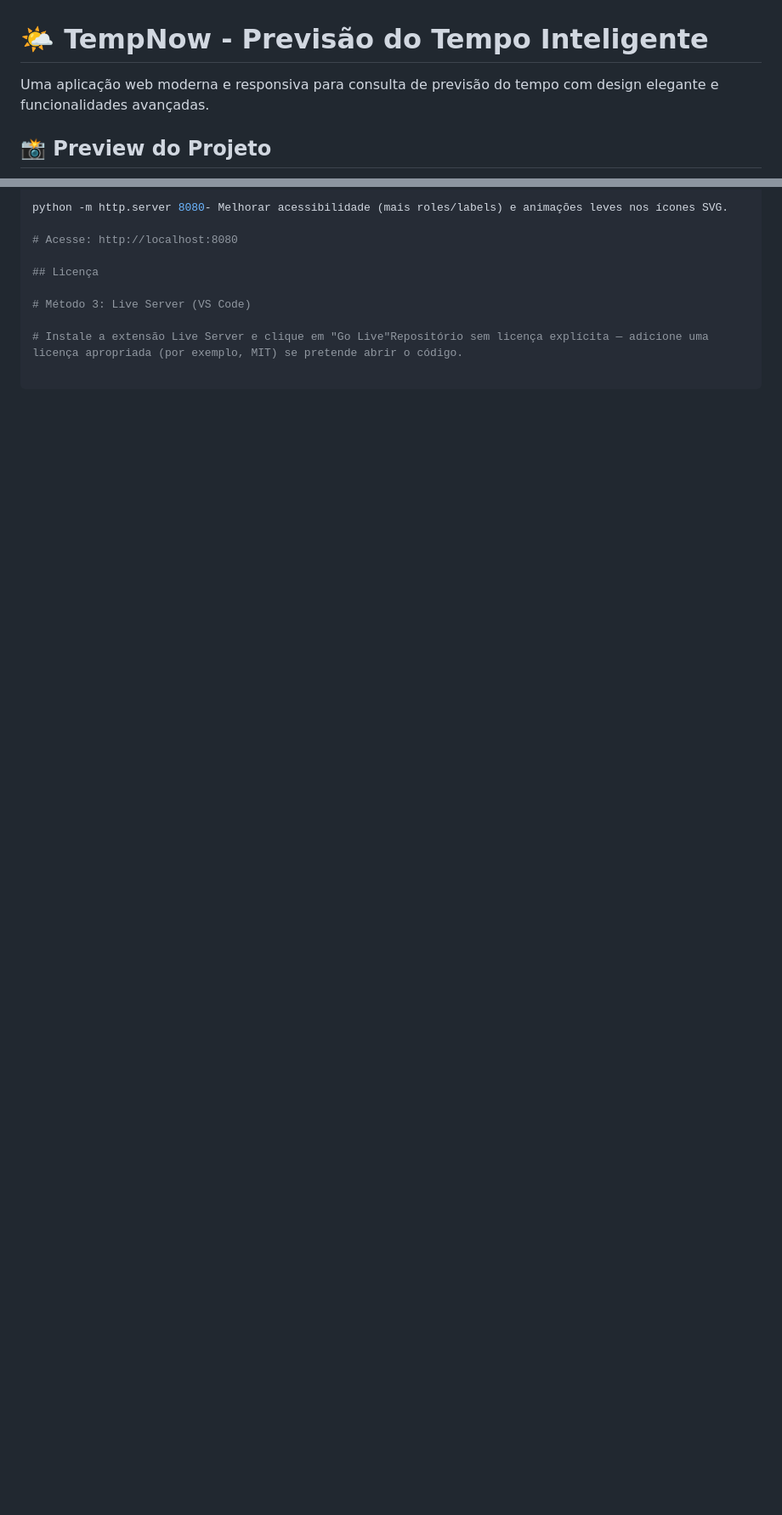
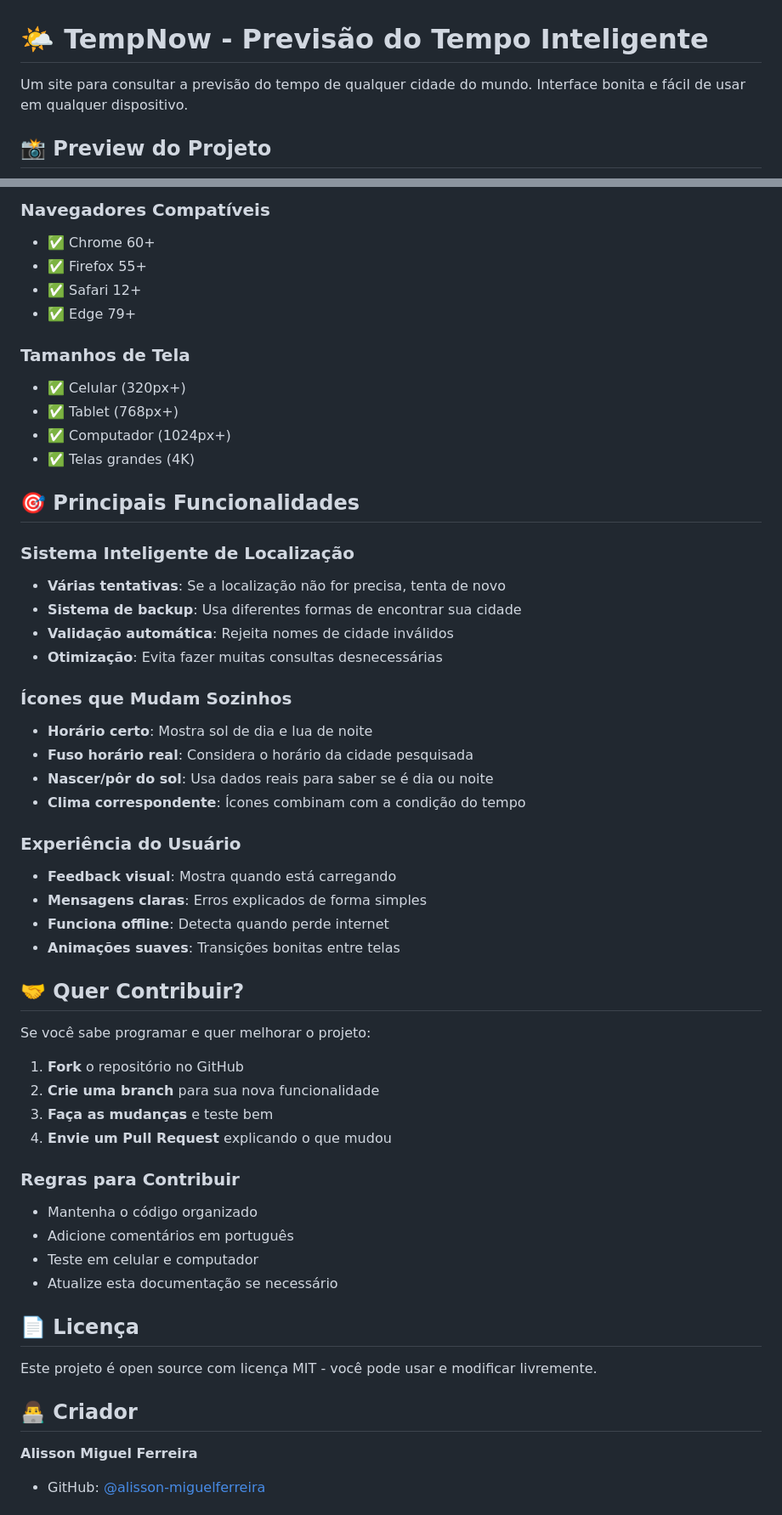
Before and after one commit to alisson-miguelferreira/previsao-do-tempo, a Markdown page: README.md, 2 parts joined by grey strips. Shown: that part at 85% size. Rendered like a GitHub page; blank space fills up the shorter version.

Commit message:
melhorias no README

````diff
--- a/README.md
+++ b/README.md
@@ -1,6 +1,6 @@
 # 🌤️ TempNow - Previsão do Tempo Inteligente
 
-Uma aplicação web moderna e responsiva para consulta de previsão do tempo com design elegante e funcionalidades avançadas.
+Um site para consultar a previsão do tempo de qualquer cidade do mundo. Interface bonita e fácil de usar em qualquer dispositivo.
 
 ## 📸 Preview do Projeto
 
@@ -173,12 +149,57 @@ index.html
 
-python -m http.server 8080- Melhorar acessibilidade (mais roles/labels) e animações leves nos ícones SVG.
+### Navegadores Compatíveis
+- ✅ Chrome 60+
+- ✅ Firefox 55+
+- ✅ Safari 12+
+- ✅ Edge 79+
 
-# Acesse: http://localhost:8080
+### Tamanhos de Tela
+- ✅ Celular (320px+)
+- ✅ Tablet (768px+)
+- ✅ Computador (1024px+)
+- ✅ Telas grandes (4K)
 
-## Licença
+## 🎯 Principais Funcionalidades
 
-# Método 3: Live Server (VS Code)
+### Sistema Inteligente de Localização
+- **Várias tentativas**: Se a localização não for precisa, tenta de novo
+- **Sistema de backup**: Usa diferentes formas de encontrar sua cidade
+- **Validação automática**: Rejeita nomes de cidade inválidos
+- **Otimização**: Evita fazer muitas consultas desnecessárias
 
-# Instale a extensão Live Server e clique em "Go Live"Repositório sem licença explícita — adicione uma licença apropriada (por exemplo, MIT) se pretende abrir o código.
+### Ícones que Mudam Sozinhos
+- **Horário certo**: Mostra sol de dia e lua de noite
+- **Fuso horário real**: Considera o horário da cidade pesquisada
+- **Nascer/pôr do sol**: Usa dados reais para saber se é dia ou noite
+- **Clima correspondente**: Ícones combinam com a condição do tempo
 
-```
+### Experiência do Usuário
+- **Feedback visual**: Mostra quando está carregando
+- **Mensagens claras**: Erros explicados de forma simples
+- **Funciona offline**: Detecta quando perde internet
+- **Animações suaves**: Transições bonitas entre telas
+
+## 🤝 Quer Contribuir?
+
+Se você sabe programar e quer melhorar o projeto:
+
+1. **Fork** o repositório no GitHub
+2. **Crie uma branch** para sua nova funcionalidade
+3. **Faça as mudanças** e teste bem
+4. **Envie um Pull Request** explicando o que mudou
+
+### Regras para Contribuir
+- Mantenha o código organizado
+- Adicione comentários em português
+- Teste em celular e computador
+- Atualize esta documentação se necessário
+
+## 📄 Licença
+
+Este projeto é open source com licença MIT - você pode usar e modificar livremente.
+
+## 👨‍💻 Criador
+
+**Alisson Miguel Ferreira**
+- GitHub: [@alisson-miguelferreira](https://github.com/alisson-miguelferreira)
+
````
Also changed, not shown: other parts of README.md (+119 -128 lines).
